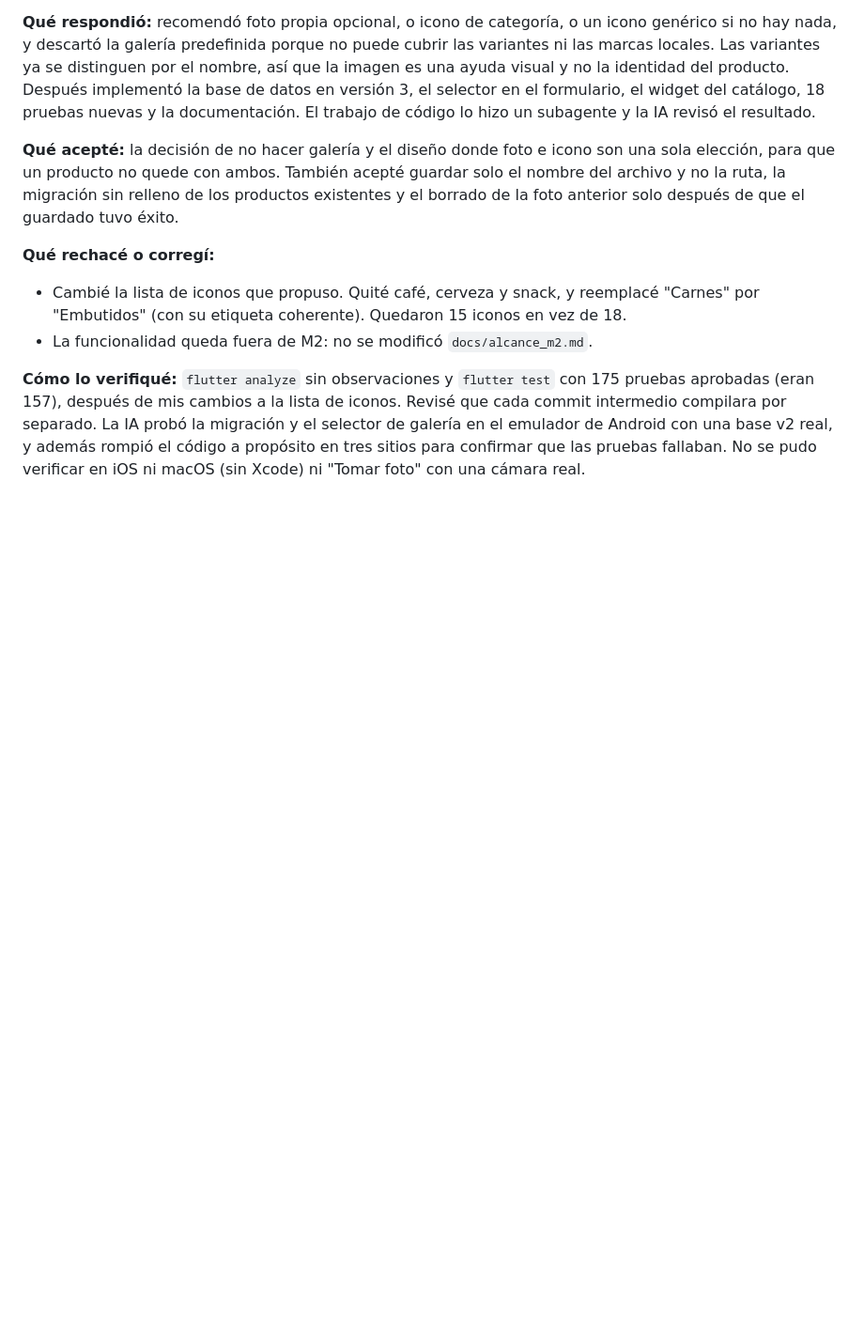
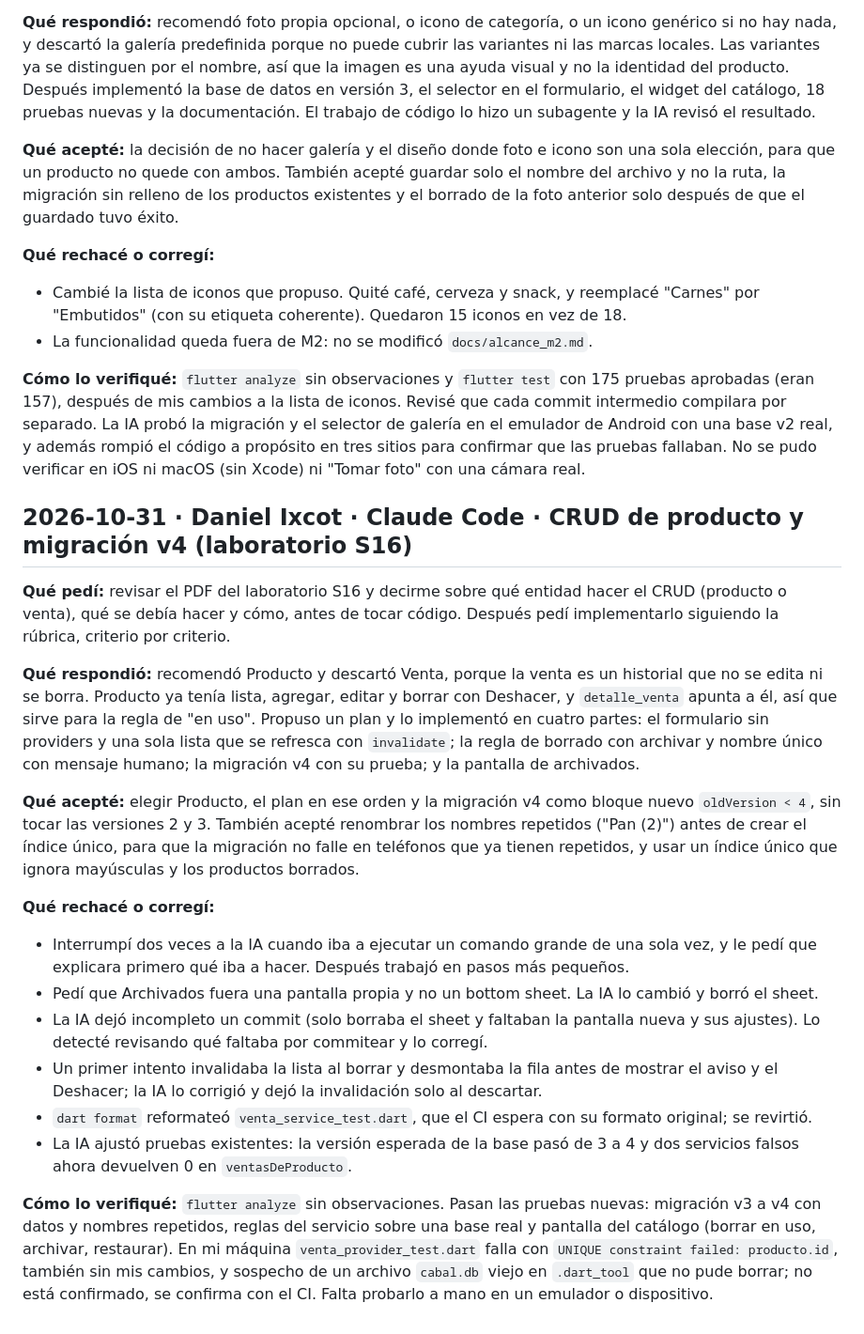
Before and after one commit to MoyseSac/pdm2026d-equipo-01-cabal, a Markdown page: docs/bitacora-ia.md, the part around the change. Shown at 94% size. GitHub-like rendering; blank space fills up the shorter version.

Commit message:
docs: registrar en la bitacora el uso de IA para el CRUD de producto y la migracion v4 (#90)

```diff
--- a/docs/bitacora-ia.md
+++ b/docs/bitacora-ia.md
@@ -154,3 +154,21 @@ La implementación final permite consultar ventas por período sin recarga manua
 - La funcionalidad queda fuera de M2: no se modificó `docs/alcance_m2.md`.
 
 **Cómo lo verifiqué:** `flutter analyze` sin observaciones y `flutter test` con 175 pruebas aprobadas (eran 157), después de mis cambios a la lista de iconos. Revisé que cada commit intermedio compilara por separado. La IA probó la migración y el selector de galería en el emulador de Android con una base v2 real, y además rompió el código a propósito en tres sitios para confirmar que las pruebas fallaban. No se pudo verificar en iOS ni macOS (sin Xcode) ni "Tomar foto" con una cámara real.
+
+## 2026-10-31 · Daniel Ixcot · Claude Code · CRUD de producto y migración v4 (laboratorio S16)
+
+**Qué pedí:** revisar el PDF del laboratorio S16 y decirme sobre qué entidad hacer el CRUD (producto o venta), qué se debía hacer y cómo, antes de tocar código. Después pedí implementarlo siguiendo la rúbrica, criterio por criterio.
+
+**Qué respondió:** recomendó Producto y descartó Venta, porque la venta es un historial que no se edita ni se borra. Producto ya tenía lista, agregar, editar y borrar con Deshacer, y `detalle_venta` apunta a él, así que sirve para la regla de "en uso". Propuso un plan y lo implementó en cuatro partes: el formulario sin providers y una sola lista que se refresca con `invalidate`; la regla de borrado con archivar y nombre único con mensaje humano; la migración v4 con su prueba; y la pantalla de archivados.
+
+**Qué acepté:** elegir Producto, el plan en ese orden y la migración v4 como bloque nuevo `oldVersion < 4`, sin tocar las versiones 2 y 3. También acepté renombrar los nombres repetidos ("Pan (2)") antes de crear el índice único, para que la migración no falle en teléfonos que ya tienen repetidos, y usar un índice único que ignora mayúsculas y los productos borrados.
+
+**Qué rechacé o corregí:**
+- Interrumpí dos veces a la IA cuando iba a ejecutar un comando grande de una sola vez, y le pedí que explicara primero qué iba a hacer. Después trabajó en pasos más pequeños.
+- Pedí que Archivados fuera una pantalla propia y no un bottom sheet. La IA lo cambió y borró el sheet.
+- La IA dejó incompleto un commit (solo borraba el sheet y faltaban la pantalla nueva y sus ajustes). Lo detecté revisando qué faltaba por commitear y lo corregí.
+- Un primer intento invalidaba la lista al borrar y desmontaba la fila antes de mostrar el aviso y el Deshacer; la IA lo corrigió y dejó la invalidación solo al descartar.
+- `dart format` reformateó `venta_service_test.dart`, que el CI espera con su formato original; se revirtió.
+- La IA ajustó pruebas existentes: la versión esperada de la base pasó de 3 a 4 y dos servicios falsos ahora devuelven 0 en `ventasDeProducto`.
+
+**Cómo lo verifiqué:** `flutter analyze` sin observaciones. Pasan las pruebas nuevas: migración v3 a v4 con datos y nombres repetidos, reglas del servicio sobre una base real y pantalla del catálogo (borrar en uso, archivar, restaurar). En mi máquina `venta_provider_test.dart` falla con `UNIQUE constraint failed: producto.id`, también sin mis cambios, y sospecho de un archivo `cabal.db` viejo en `.dart_tool` que no pude borrar; no está confirmado, se confirma con el CI. Falta probarlo a mano en un emulador o dispositivo.
```
